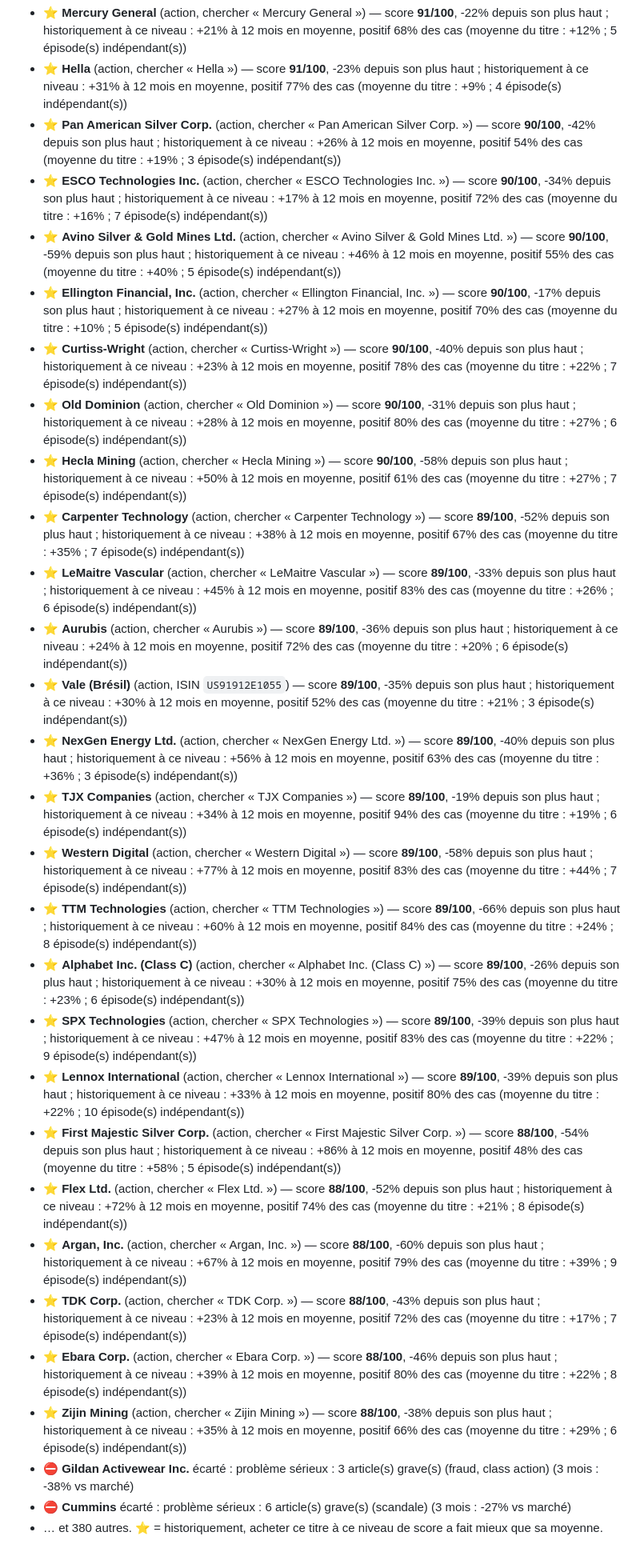
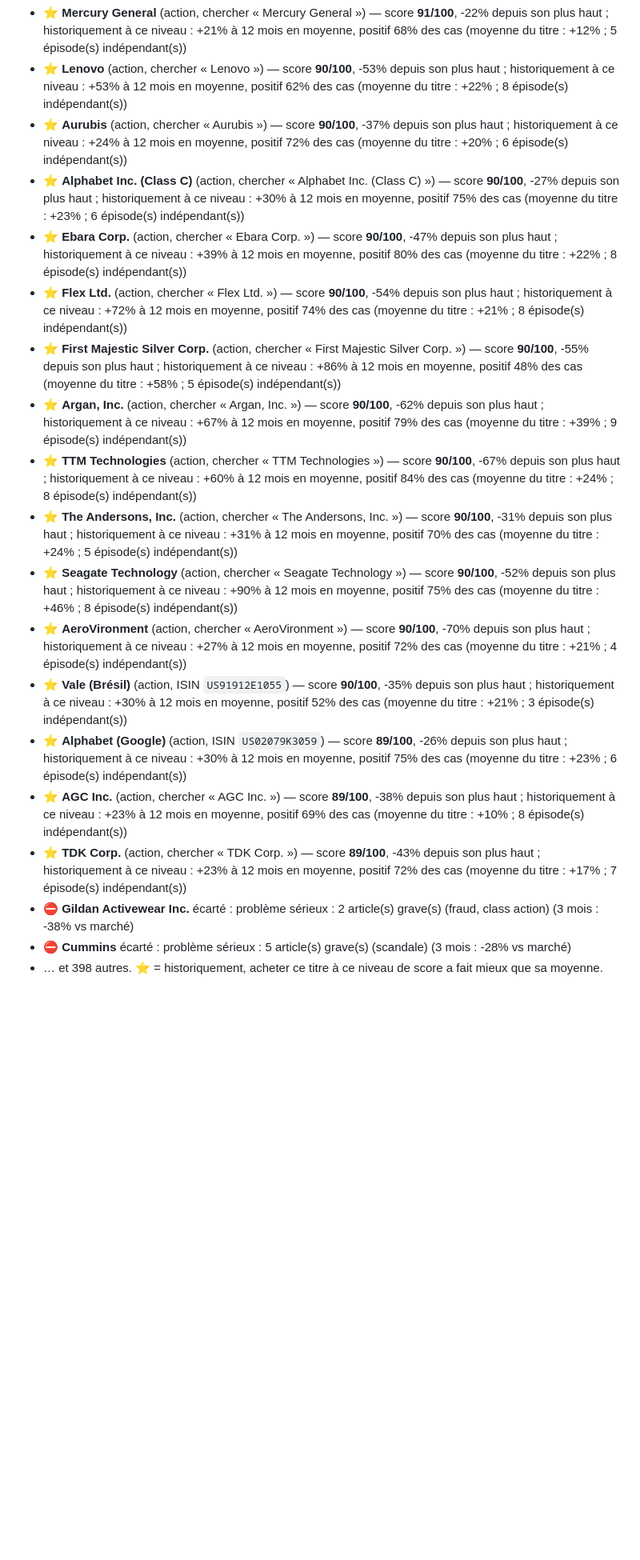
Before and after one commit to 4s7dnm4gjy-cell/Bot-claude, a Markdown page: rapports/tableau-de-bord.md, the part around one of its changes. Shown at 80% size. GitHub-like rendering; blank space fills up the shorter version.

```diff
--- a/rapports/tableau-de-bord.md
+++ b/rapports/tableau-de-bord.md
@@ -107,30 +123,20 @@ Apport mensuel : 200 € — proposé dès que le score atteint 60, au plus tard
 - ⭐ **Mercury General** (action, chercher « Mercury General ») — score **91/100**, -22% depuis son plus haut ; historiquement à ce niveau : +21% à 12 mois en moyenne, positif 68% des cas (moyenne du titre : +12% ; 5 épisode(s) indépendant(s))
-- ⭐ **Hella** (action, chercher « Hella ») — score **91/100**, -23% depuis son plus haut ; historiquement à ce niveau : +31% à 12 mois en moyenne, positif 77% des cas (moyenne du titre : +9% ; 4 épisode(s) indépendant(s))
-- ⭐ **Pan American Silver Corp.** (action, chercher « Pan American Silver Corp. ») — score **90/100**, -42% depuis son plus haut ; historiquement à ce niveau : +26% à 12 mois en moyenne, positif 54% des cas (moyenne du titre : +19% ; 3 épisode(s) indépendant(s))
-- ⭐ **ESCO Technologies Inc.** (action, chercher « ESCO Technologies Inc. ») — score **90/100**, -34% depuis son plus haut ; historiquement à ce niveau : +17% à 12 mois en moyenne, positif 72% des cas (moyenne du titre : +16% ; 7 épisode(s) indépendant(s))
-- ⭐ **Avino Silver & Gold Mines Ltd.** (action, chercher « Avino Silver & Gold Mines Ltd. ») — score **90/100**, -59% depuis son plus haut ; historiquement à ce niveau : +46% à 12 mois en moyenne, positif 55% des cas (moyenne du titre : +40% ; 5 épisode(s) indépendant(s))
-- ⭐ **Ellington Financial, Inc.** (action, chercher « Ellington Financial, Inc. ») — score **90/100**, -17% depuis son plus haut ; historiquement à ce niveau : +27% à 12 mois en moyenne, positif 70% des cas (moyenne du titre : +10% ; 5 épisode(s) indépendant(s))
-- ⭐ **Curtiss-Wright** (action, chercher « Curtiss-Wright ») — score **90/100**, -40% depuis son plus haut ; historiquement à ce niveau : +23% à 12 mois en moyenne, positif 78% des cas (moyenne du titre : +22% ; 7 épisode(s) indépendant(s))
-- ⭐ **Old Dominion** (action, chercher « Old Dominion ») — score **90/100**, -31% depuis son plus haut ; historiquement à ce niveau : +28% à 12 mois en moyenne, positif 80% des cas (moyenne du titre : +27% ; 6 épisode(s) indépendant(s))
-- ⭐ **Hecla Mining** (action, chercher « Hecla Mining ») — score **90/100**, -58% depuis son plus haut ; historiquement à ce niveau : +50% à 12 mois en moyenne, positif 61% des cas (moyenne du titre : +27% ; 7 épisode(s) indépendant(s))
-- ⭐ **Carpenter Technology** (action, chercher « Carpenter Technology ») — score **89/100**, -52% depuis son plus haut ; historiquement à ce niveau : +38% à 12 mois en moyenne, positif 67% des cas (moyenne du titre : +35% ; 7 épisode(s) indépendant(s))
-- ⭐ **LeMaitre Vascular** (action, chercher « LeMaitre Vascular ») — score **89/100**, -33% depuis son plus haut ; historiquement à ce niveau : +45% à 12 mois en moyenne, positif 83% des cas (moyenne du titre : +26% ; 6 épisode(s) indépendant(s))
-- ⭐ **Aurubis** (action, chercher « Aurubis ») — score **89/100**, -36% depuis son plus haut ; historiquement à ce niveau : +24% à 12 mois en moyenne, positif 72% des cas (moyenne du titre : +20% ; 6 épisode(s) indépendant(s))
-- ⭐ **Vale (Brésil)** (action, ISIN `US91912E1055`) — score **89/100**, -35% depuis son plus haut ; historiquement à ce niveau : +30% à 12 mois en moyenne, positif 52% des cas (moyenne du titre : +21% ; 3 épisode(s) indépendant(s))
-- ⭐ **NexGen Energy Ltd.** (action, chercher « NexGen Energy Ltd. ») — score **89/100**, -40% depuis son plus haut ; historiquement à ce niveau : +56% à 12 mois en moyenne, positif 63% des cas (moyenne du titre : +36% ; 3 épisode(s) indépendant(s))
-- ⭐ **TJX Companies** (action, chercher « TJX Companies ») — score **89/100**, -19% depuis son plus haut ; historiquement à ce niveau : +34% à 12 mois en moyenne, positif 94% des cas (moyenne du titre : +19% ; 6 épisode(s) indépendant(s))
-- ⭐ **Western Digital** (action, chercher « Western Digital ») — score **89/100**, -58% depuis son plus haut ; historiquement à ce niveau : +77% à 12 mois en moyenne, positif 83% des cas (moyenne du titre : +44% ; 7 épisode(s) indépendant(s))
-- ⭐ **TTM Technologies** (action, chercher « TTM Technologies ») — score **89/100**, -66% depuis son plus haut ; historiquement à ce niveau : +60% à 12 mois en moyenne, positif 84% des cas (moyenne du titre : +24% ; 8 épisode(s) indépendant(s))
-- ⭐ **Alphabet Inc. (Class C)** (action, chercher « Alphabet Inc. (Class C) ») — score **89/100**, -26% depuis son plus haut ; historiquement à ce niveau : +30% à 12 mois en moyenne, positif 75% des cas (moyenne du titre : +23% ; 6 épisode(s) indépendant(s))
-- ⭐ **SPX Technologies** (action, chercher « SPX Technologies ») — score **89/100**, -39% depuis son plus haut ; historiquement à ce niveau : +47% à 12 mois en moyenne, positif 83% des cas (moyenne du titre : +22% ; 9 épisode(s) indépendant(s))
-- ⭐ **Lennox International** (action, chercher « Lennox International ») — score **89/100**, -39% depuis son plus haut ; historiquement à ce niveau : +33% à 12 mois en moyenne, positif 80% des cas (moyenne du titre : +22% ; 10 épisode(s) indépendant(s))
-- ⭐ **First Majestic Silver Corp.** (action, chercher « First Majestic Silver Corp. ») — score **88/100**, -54% depuis son plus haut ; historiquement à ce niveau : +86% à 12 mois en moyenne, positif 48% des cas (moyenne du titre : +58% ; 5 épisode(s) indépendant(s))
-- ⭐ **Flex Ltd.** (action, chercher « Flex Ltd. ») — score **88/100**, -52% depuis son plus haut ; historiquement à ce niveau : +72% à 12 mois en moyenne, positif 74% des cas (moyenne du titre : +21% ; 8 épisode(s) indépendant(s))
-- ⭐ **Argan, Inc.** (action, chercher « Argan, Inc. ») — score **88/100**, -60% depuis son plus haut ; historiquement à ce niveau : +67% à 12 mois en moyenne, positif 79% des cas (moyenne du titre : +39% ; 9 épisode(s) indépendant(s))
-- ⭐ **TDK Corp.** (action, chercher « TDK Corp. ») — score **88/100**, -43% depuis son plus haut ; historiquement à ce niveau : +23% à 12 mois en moyenne, positif 72% des cas (moyenne du titre : +17% ; 7 épisode(s) indépendant(s))
-- ⭐ **Ebara Corp.** (action, chercher « Ebara Corp. ») — score **88/100**, -46% depuis son plus haut ; historiquement à ce niveau : +39% à 12 mois en moyenne, positif 80% des cas (moyenne du titre : +22% ; 8 épisode(s) indépendant(s))
-- ⭐ **Zijin Mining** (action, chercher « Zijin Mining ») — score **88/100**, -38% depuis son plus haut ; historiquement à ce niveau : +35% à 12 mois en moyenne, positif 66% des cas (moyenne du titre : +29% ; 6 épisode(s) indépendant(s))
-- ⛔ **Gildan Activewear Inc.** écarté : problème sérieux : 3 article(s) grave(s) (fraud, class action) (3 mois : -38% vs marché)
-- ⛔ **Cummins** écarté : problème sérieux : 6 article(s) grave(s) (scandale) (3 mois : -27% vs marché)
-- … et 380 autres.
+- ⭐ **Lenovo** (action, chercher « Lenovo ») — score **90/100**, -53% depuis son plus haut ; historiquement à ce niveau : +53% à 12 mois en moyenne, positif 62% des cas (moyenne du titre : +22% ; 8 épisode(s) indépendant(s))
+- ⭐ **Aurubis** (action, chercher « Aurubis ») — score **90/100**, -37% depuis son plus haut ; historiquement à ce niveau : +24% à 12 mois en moyenne, positif 72% des cas (moyenne du titre : +20% ; 6 épisode(s) indépendant(s))
+- ⭐ **Alphabet Inc. (Class C)** (action, chercher « Alphabet Inc. (Class C) ») — score **90/100**, -27% depuis son plus haut ; historiquement à ce niveau : +30% à 12 mois en moyenne, positif 75% des cas (moyenne du titre : +23% ; 6 épisode(s) indépendant(s))
+- ⭐ **Ebara Corp.** (action, chercher « Ebara Corp. ») — score **90/100**, -47% depuis son plus haut ; historiquement à ce niveau : +39% à 12 mois en moyenne, positif 80% des cas (moyenne du titre : +22% ; 8 épisode(s) indépendant(s))
+- ⭐ **Flex Ltd.** (action, chercher « Flex Ltd. ») — score **90/100**, -54% depuis son plus haut ; historiquement à ce niveau : +72% à 12 mois en moyenne, positif 74% des cas (moyenne du titre : +21% ; 8 épisode(s) indépendant(s))
+- ⭐ **First Majestic Silver Corp.** (action, chercher « First Majestic Silver Corp. ») — score **90/100**, -55% depuis son plus haut ; historiquement à ce niveau : +86% à 12 mois en moyenne, positif 48% des cas (moyenne du titre : +58% ; 5 épisode(s) indépendant(s))
+- ⭐ **Argan, Inc.** (action, chercher « Argan, Inc. ») — score **90/100**, -62% depuis son plus haut ; historiquement à ce niveau : +67% à 12 mois en moyenne, positif 79% des cas (moyenne du titre : +39% ; 9 épisode(s) indépendant(s))
+- ⭐ **TTM Technologies** (action, chercher « TTM Technologies ») — score **90/100**, -67% depuis son plus haut ; historiquement à ce niveau : +60% à 12 mois en moyenne, positif 84% des cas (moyenne du titre : +24% ; 8 épisode(s) indépendant(s))
+- ⭐ **The Andersons, Inc.** (action, chercher « The Andersons, Inc. ») — score **90/100**, -31% depuis son plus haut ; historiquement à ce niveau : +31% à 12 mois en moyenne, positif 70% des cas (moyenne du titre : +24% ; 5 épisode(s) indépendant(s))
+- ⭐ **Seagate Technology** (action, chercher « Seagate Technology ») — score **90/100**, -52% depuis son plus haut ; historiquement à ce niveau : +90% à 12 mois en moyenne, positif 75% des cas (moyenne du titre : +46% ; 8 épisode(s) indépendant(s))
+- ⭐ **AeroVironment** (action, chercher « AeroVironment ») — score **90/100**, -70% depuis son plus haut ; historiquement à ce niveau : +27% à 12 mois en moyenne, positif 72% des cas (moyenne du titre : +21% ; 4 épisode(s) indépendant(s))
+- ⭐ **Vale (Brésil)** (action, ISIN `US91912E1055`) — score **90/100**, -35% depuis son plus haut ; historiquement à ce niveau : +30% à 12 mois en moyenne, positif 52% des cas (moyenne du titre : +21% ; 3 épisode(s) indépendant(s))
+- ⭐ **Alphabet (Google)** (action, ISIN `US02079K3059`) — score **89/100**, -26% depuis son plus haut ; historiquement à ce niveau : +30% à 12 mois en moyenne, positif 75% des cas (moyenne du titre : +23% ; 6 épisode(s) indépendant(s))
+- ⭐ **AGC Inc.** (action, chercher « AGC Inc. ») — score **89/100**, -38% depuis son plus haut ; historiquement à ce niveau : +23% à 12 mois en moyenne, positif 69% des cas (moyenne du titre : +10% ; 8 épisode(s) indépendant(s))
+- ⭐ **TDK Corp.** (action, chercher « TDK Corp. ») — score **89/100**, -43% depuis son plus haut ; historiquement à ce niveau : +23% à 12 mois en moyenne, positif 72% des cas (moyenne du titre : +17% ; 7 épisode(s) indépendant(s))
+- ⛔ **Gildan Activewear Inc.** écarté : problème sérieux : 2 article(s) grave(s) (fraud, class action) (3 mois : -38% vs marché)
+- ⛔ **Cummins** écarté : problème sérieux : 5 article(s) grave(s) (scandale) (3 mois : -28% vs marché)
+- … et 398 autres.
 ⭐ = historiquement, acheter ce titre à ce niveau de score a fait mieux que sa moyenne.
```
Also changed, not shown: other parts of rapports/tableau-de-bord.md (+75 -59 lines), rapports/marche.png, 2 other files.
